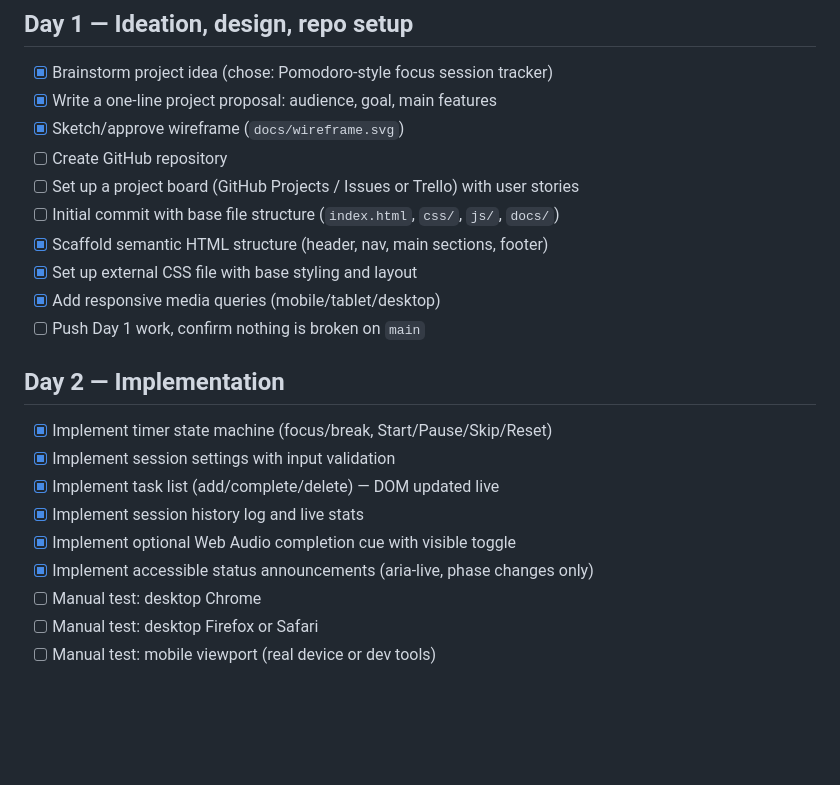
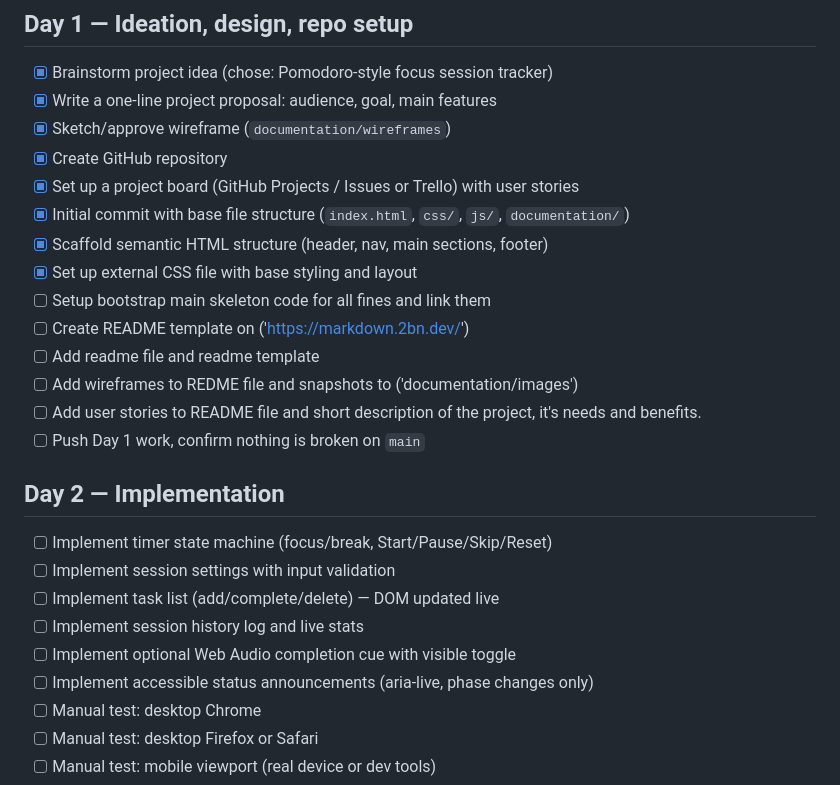
Before and after one commit to Azizr96/mission-control, a Markdown page: assets/documentation/project-checklist.md, the part around the change. Drawn GitHub-style; blank space fills up the shorter version.

Commit message:
Add more steps to  day one in the readme file

```diff
--- a/assets/documentation/project-checklist.md
+++ b/assets/documentation/project-checklist.md
@@ -2,23 +2,27 @@
 
 - [x] Brainstorm project idea (chose: Pomodoro-style focus session tracker)
 - [x] Write a one-line project proposal: audience, goal, main features
-- [x] Sketch/approve wireframe (`docs/wireframe.svg`)
-- [ ] Create GitHub repository
-- [ ] Set up a project board (GitHub Projects / Issues or Trello) with user stories
-- [ ] Initial commit with base file structure (`index.html`, `css/`, `js/`, `docs/`)
+- [x] Sketch/approve wireframe (`documentation/wireframes`)
+- [x] Create GitHub repository
+- [x] Set up a project board (GitHub Projects / Issues or Trello) with user stories
+- [x] Initial commit with base file structure (`index.html`, `css/`, `js/`, `documentation/`)
 - [x] Scaffold semantic HTML structure (header, nav, main sections, footer)
 - [x] Set up external CSS file with base styling and layout
-- [x] Add responsive media queries (mobile/tablet/desktop)
+- [ ] Setup bootstrap main skeleton code for all fines and link them
+- [ ] Create README template on ('https://markdown.2bn.dev/')
+- [ ] Add readme file and readme template
+- [ ] Add wireframes to REDME file and snapshots to ('documentation/images')
+- [ ] Add user stories to README file and short description of the project, it's needs and benefits.
 - [ ] Push Day 1 work, confirm nothing is broken on `main`
 
 ## Day 2 — Implementation
 
-- [x] Implement timer state machine (focus/break, Start/Pause/Skip/Reset)
-- [x] Implement session settings with input validation
-- [x] Implement task list (add/complete/delete) — DOM updated live
-- [x] Implement session history log and live stats
-- [x] Implement optional Web Audio completion cue with visible toggle
-- [x] Implement accessible status announcements (aria-live, phase changes only)
+- [ ] Implement timer state machine (focus/break, Start/Pause/Skip/Reset)
+- [ ] Implement session settings with input validation
+- [ ] Implement task list (add/complete/delete) — DOM updated live
+- [ ] Implement session history log and live stats
+- [ ] Implement optional Web Audio completion cue with visible toggle
+- [ ] Implement accessible status announcements (aria-live, phase changes only)
 - [ ] Manual test: desktop Chrome
 - [ ] Manual test: desktop Firefox or Safari
 - [ ] Manual test: mobile viewport (real device or dev tools)
```
